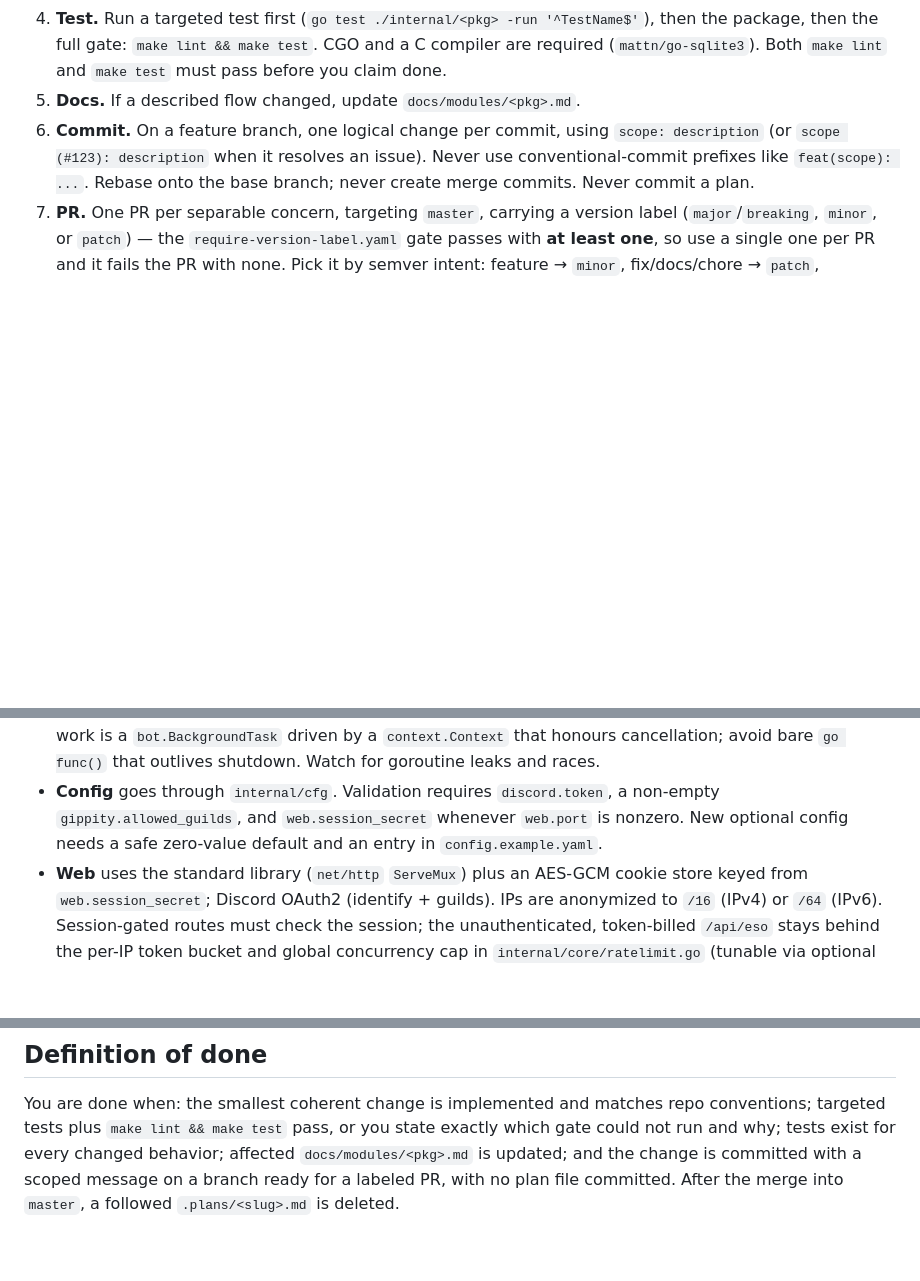
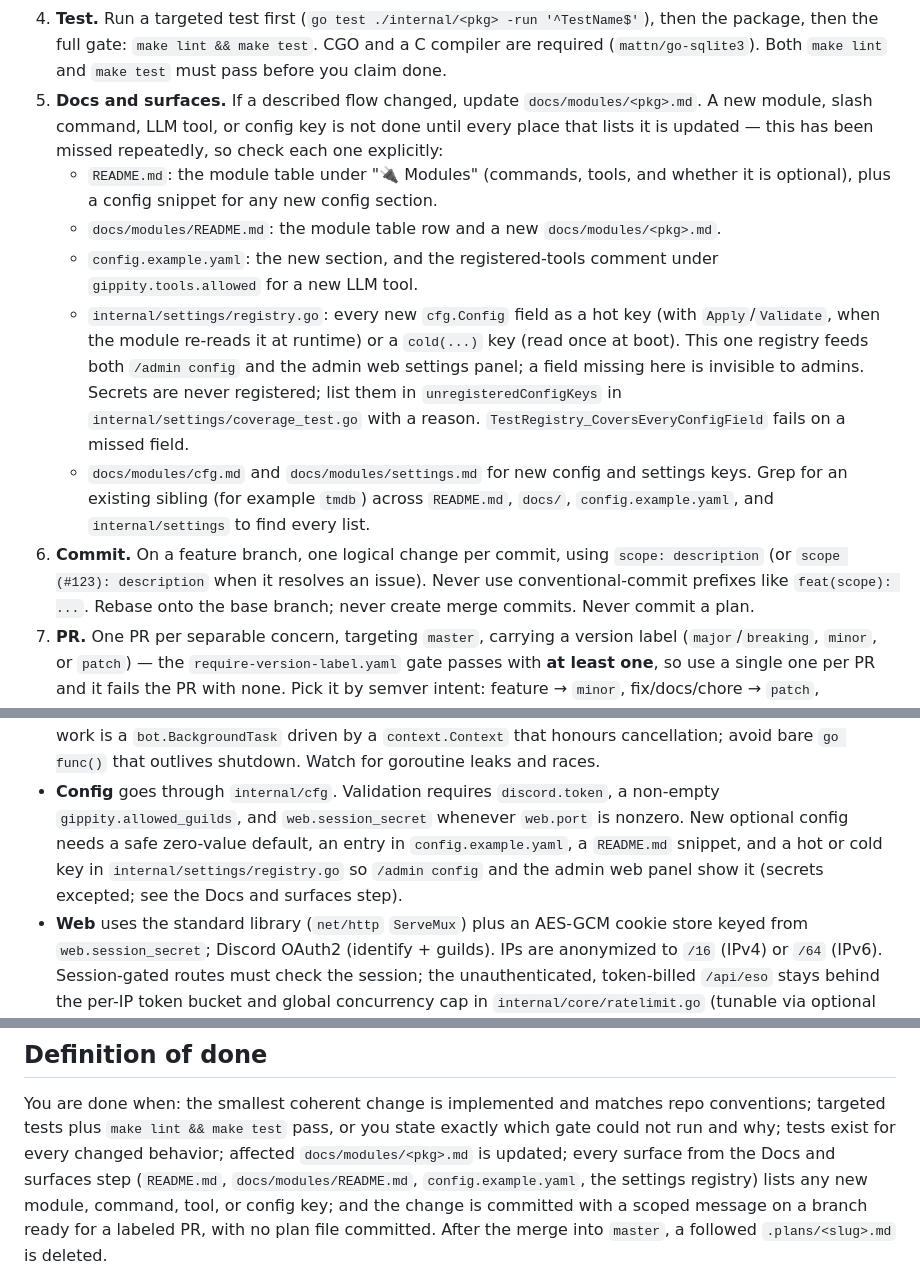
Before and after one commit to toksikk/gidbig, a Markdown page: .opencode/agents/gidbig-dev.md, 3 parts joined by grey strips. GitHub-like rendering; blank space fills up the shorter version.

Commit message:
agents: require README, settings registry and docs surfaces for new modules and config

```diff
--- a/.opencode/agents/gidbig-dev.md
+++ b/.opencode/agents/gidbig-dev.md
@@ -97,7 +97,27 @@ The rule summaries later in this file are a convenience; on any conflict,
    full gate: `make lint && make test`. CGO and a C compiler are required
    (`mattn/go-sqlite3`). Both `make lint` and `make test` must pass before you
    claim done.
-5. **Docs.** If a described flow changed, update `docs/modules/<pkg>.md`.
+5. **Docs and surfaces.** If a described flow changed, update
+   `docs/modules/<pkg>.md`. A new module, slash command, LLM tool, or config
+   key is not done until every place that lists it is updated — this has been
+   missed repeatedly, so check each one explicitly:
+   - `README.md`: the module table under "🔌 Modules" (commands, tools, and
+     whether it is optional), plus a config snippet for any new config section.
+   - `docs/modules/README.md`: the module table row and a new
+     `docs/modules/<pkg>.md`.
+   - `config.example.yaml`: the new section, and the registered-tools comment
+     under `gippity.tools.allowed` for a new LLM tool.
+   - `internal/settings/registry.go`: every new `cfg.Config` field as a hot key
+     (with `Apply`/`Validate`, when the module re-reads it at runtime) or a
+     `cold(...)` key (read once at boot). This one registry feeds both
+     `/admin config` and the admin web settings panel; a field missing here is
+     invisible to admins. Secrets are never registered; list them in
+     `unregisteredConfigKeys` in `internal/settings/coverage_test.go` with a
+     reason. `TestRegistry_CoversEveryConfigField` fails on a missed field.
+   - `docs/modules/cfg.md` and `docs/modules/settings.md` for new config and
+     settings keys.
+   Grep for an existing sibling (for example `tmdb`) across `README.md`,
+   `docs/`, `config.example.yaml`, and `internal/settings` to find every list.
 6. **Commit.** On a feature branch, one logical change per commit, using
    `scope: description` (or `scope (#123): description` when it resolves an
    issue). Never use conventional-commit prefixes like `feat(scope): ...`.
@@ -190,8 +210,10 @@ A plan is transient working context, not documentation; it never enters git.
   `go func()` that outlives shutdown. Watch for goroutine leaks and races.
 - **Config** goes through `internal/cfg`. Validation requires `discord.token`, a
   non-empty `gippity.allowed_guilds`, and `web.session_secret` whenever
-  `web.port` is nonzero. New optional config needs a safe zero-value default and
-  an entry in `config.example.yaml`.
+  `web.port` is nonzero. New optional config needs a safe zero-value default,
+  an entry in `config.example.yaml`, a `README.md` snippet, and a hot or cold
+  key in `internal/settings/registry.go` so `/admin config` and the admin web
+  panel show it (secrets excepted; see the Docs and surfaces step).
 - **Web** uses the standard library (`net/http` `ServeMux`) plus an AES-GCM
   cookie store keyed from `web.session_secret`; Discord OAuth2 (identify +
   guilds). IPs are anonymized to `/16` (IPv4) or `/64` (IPv6). Session-gated
@@ -228,7 +250,10 @@ A plan is transient working context, not documentation; it never enters git.
 You are done when: the smallest coherent change is implemented and matches repo
 conventions; targeted tests plus `make lint && make test` pass, or you state
 exactly which gate could not run and why; tests exist for every changed behavior;
-affected `docs/modules/<pkg>.md` is updated; and the change is committed with a
+affected `docs/modules/<pkg>.md` is updated; every surface from the Docs and
+surfaces step (`README.md`, `docs/modules/README.md`, `config.example.yaml`,
+the settings registry) lists any new module, command, tool, or config key; and
+the change is committed with a
 scoped message on a branch ready for a labeled PR, with no plan file committed.
 After the merge into `master`, a followed `.plans/<slug>.md` is deleted.
 
```
Also changed, not shown: .opencode/agents/gidbig-reviewer.md (+7 -0 lines).
